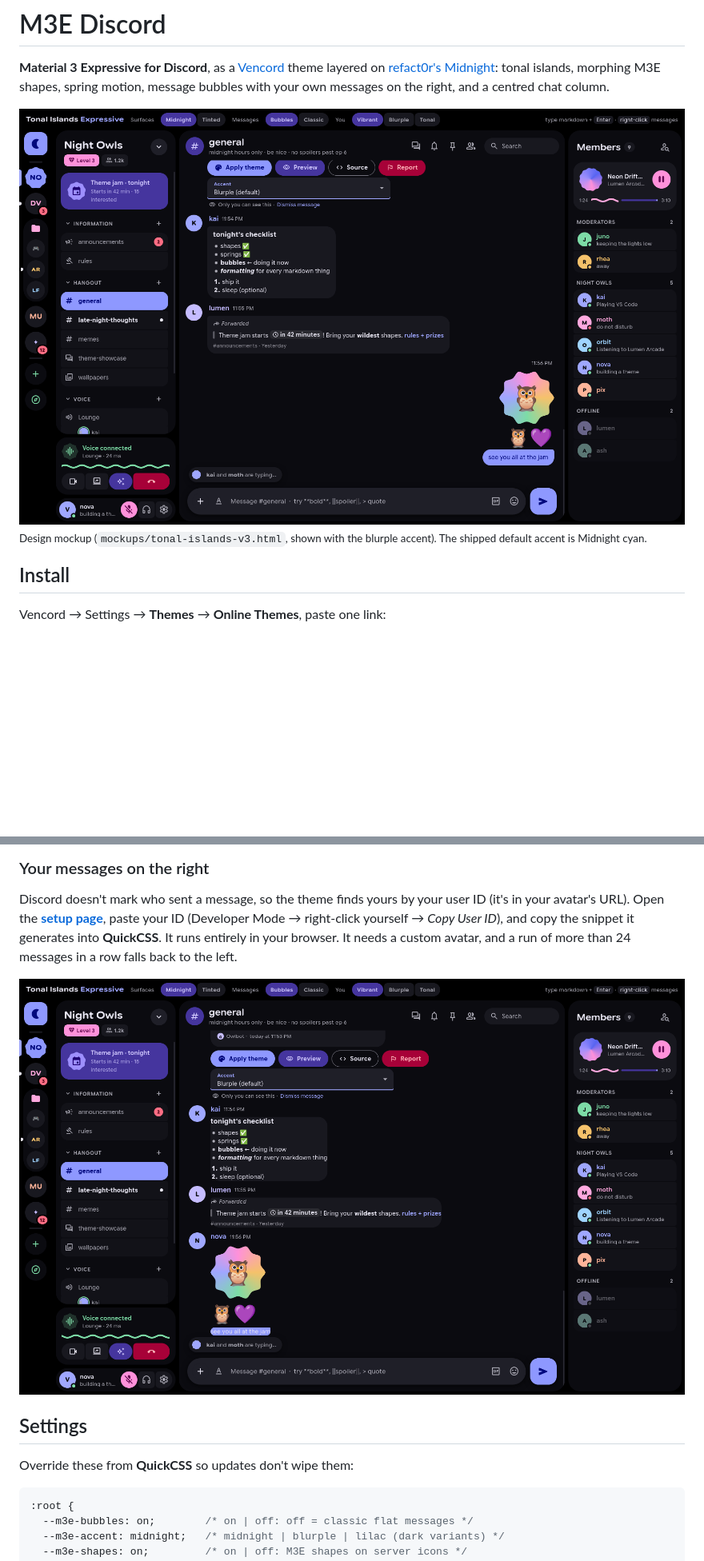
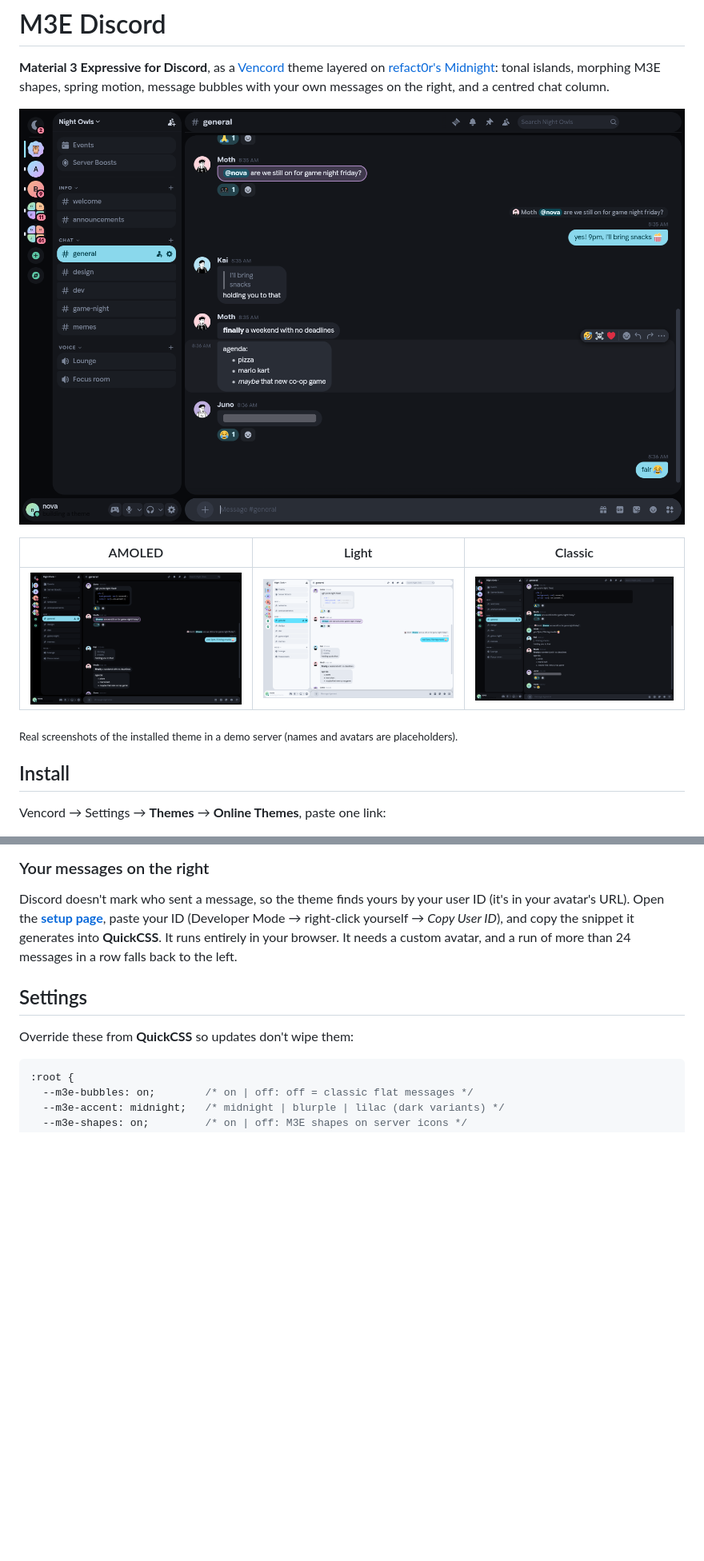
Before and after one commit to monishbl/m3e-discord, a Markdown page: README.md, 2 parts joined by grey strips. Shown at 80% size. GitHub-like rendering; pictures changed too: docs/img/amoled.png (added), docs/img/classic.png, docs/img/hero.png (deleted); blank space fills up the shorter version.

```diff
--- a/README.md
+++ b/README.md
@@ -4,8 +4,13 @@
 [refact0r's Midnight](https://github.com/refact0r/midnight-discord): tonal islands, morphing M3E shapes, spring
 motion, message bubbles with your own messages on the right, and a centred chat column.
 
-![M3E Discord: design mockup](docs/img/hero.png)
-<sub>Design mockup (`mockups/tonal-islands-v3.html`, shown with the blurple accent). The shipped default accent is Midnight cyan.</sub>
+![M3E Discord](docs/img/midnight.png)
+
+| AMOLED | Light | Classic |
+|---|---|---|
+| ![AMOLED](docs/img/amoled.png) | ![Light](docs/img/light.png) | ![Classic](docs/img/classic.png) |
+
+<sub>Real screenshots of the installed theme in a demo server (names and avatars are placeholders).</sub>
 
 ## Install
 
@@ -28,8 +33,6 @@ Discord doesn't mark who sent a message, so the theme finds yours by your user I
 Open the **[setup page](https://monishbl.github.io/m3e-discord/)**, paste your ID (Developer Mode → right-click yourself →
 *Copy User ID*), and copy the snippet it generates into **QuickCSS**. It runs entirely in your browser.
 It needs a custom avatar, and a run of more than 24 messages in a row falls back to the left.
-
-![Classic layout mockup](docs/img/classic.png)
 
 ## Settings
 
```
Also changed, not shown: other parts of README.md (+8 -0 lines), docs/img/concepts-v1.png (deleted), 8 other files.
